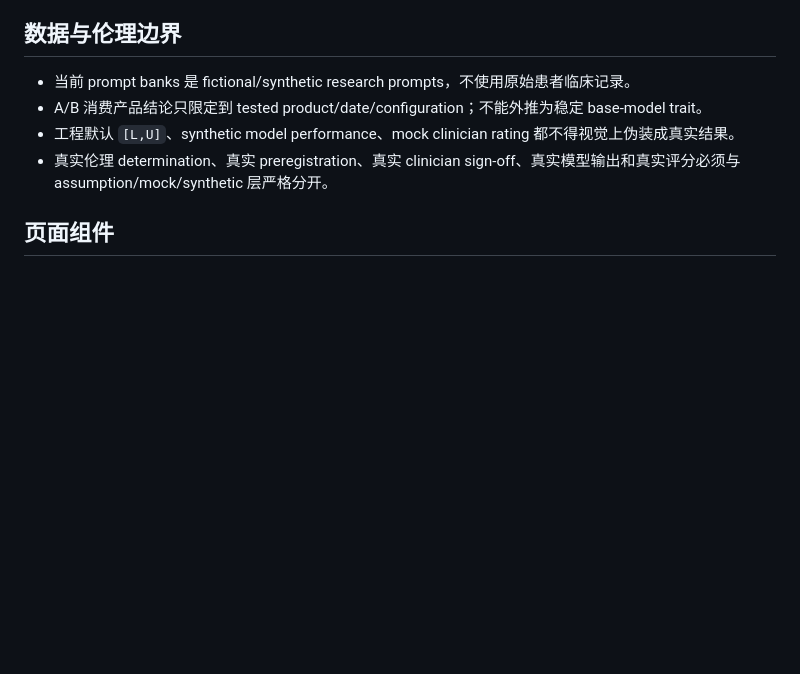
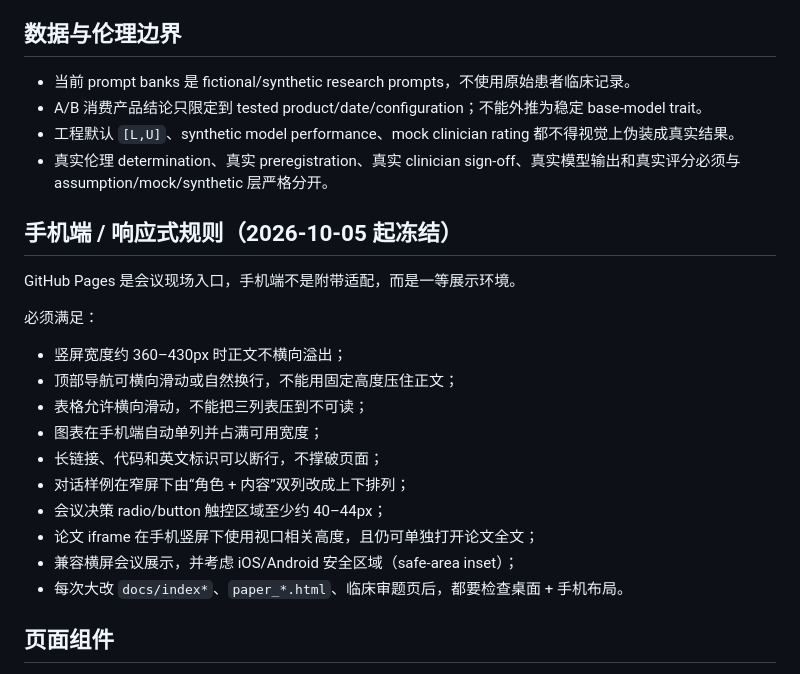
Before and after one commit to CochraneK/Pair, a Markdown page: MEETING_GUIDE.md, the part around the change. Drawn GitHub-style; blank space fills up the shorter version.

Commit message:
Freeze mobile-first requirement for meeting Pages

```diff
--- a/MEETING_GUIDE.md
+++ b/MEETING_GUIDE.md
@@ -107,6 +107,21 @@ GitHub Pages 是正式会议讲解主界面。v11 起，首页不是“给项目
 - 工程默认 `[L,U]`、synthetic model performance、mock clinician rating 都不得视觉上伪装成真实结果。
 - 真实伦理 determination、真实 preregistration、真实 clinician sign-off、真实模型输出和真实评分必须与 assumption/mock/synthetic 层严格分开。
 
+## 手机端 / 响应式规则（2026-10-05 起冻结）
+GitHub Pages 是会议现场入口，手机端不是附带适配，而是一等展示环境。
+
+必须满足：
+- 竖屏宽度约 360–430px 时正文不横向溢出；
+- 顶部导航可横向滑动或自然换行，不能用固定高度压住正文；
+- 表格允许横向滑动，不能把三列表压到不可读；
+- 图表在手机端自动单列并占满可用宽度；
+- 长链接、代码和英文标识可以断行，不撑破页面；
+- 对话样例在窄屏下由“角色 + 内容”双列改成上下排列；
+- 会议决策 radio/button 触控区域至少约 40–44px；
+- 论文 iframe 在手机竖屏下使用视口相关高度，且仍可单独打开论文全文；
+- 兼容横屏会议展示，并考虑 iOS/Android 安全区域（safe-area inset）；
+- 每次大改 `docs/index*`、`paper_*.html`、临床审题页后，都要检查桌面 + 手机布局。
+
 ## 页面组件
 - 会议主页：`docs/index.html`
 - 论文全文：`docs/papers.html`
```
